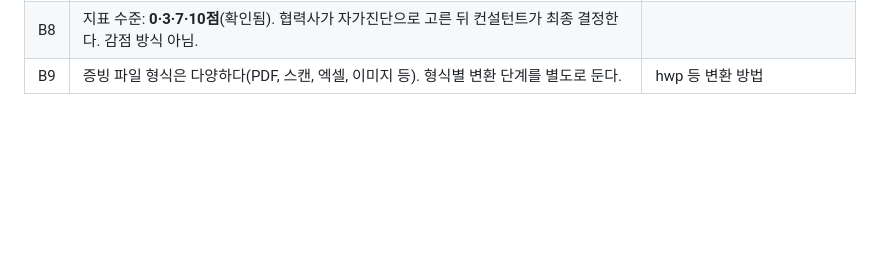
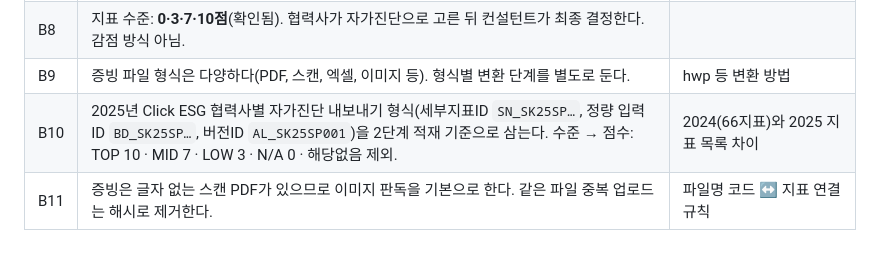
Before and after one commit to cooljihwan/triplej, a Markdown page: esg-ax-pilot/docs/assumptions.md, the part around the change. Drawn GitHub-style; blank space fills up the shorter version.

```diff
--- a/esg-ax-pilot/docs/assumptions.md
+++ b/esg-ax-pilot/docs/assumptions.md
@@ -33,3 +33,5 @@
 | B7 | 규모: 2030년 진단 500개사, 컨설팅 250개사. 운영 DB는 PostgreSQL, 대량 스크리닝은 Batch 처리. | |
 | B8 | 지표 수준: **0·3·7·10점**(확인됨). 협력사가 자가진단으로 고른 뒤 컨설턴트가 최종 결정한다. 감점 방식 아님. | |
 | B9 | 증빙 파일 형식은 다양하다(PDF, 스캔, 엑셀, 이미지 등). 형식별 변환 단계를 별도로 둔다. | hwp 등 변환 방법 |
+| B10 | 2025년 Click ESG 협력사별 자가진단 내보내기 형식(세부지표ID `SN_SK25SP…`, 정량 입력ID `BD_SK25SP…`, 버전ID `AL_SK25SP001`)을 2단계 적재 기준으로 삼는다. 수준 → 점수: TOP 10 · MID 7 · LOW 3 · N/A 0 · 해당없음 제외. | 2024(66지표)와 2025 지표 목록 차이 |
+| B11 | 증빙은 글자 없는 스캔 PDF가 있으므로 이미지 판독을 기본으로 한다. 같은 파일 중복 업로드는 해시로 제거한다. | 파일명 코드 ↔ 지표 연결 규칙 |
```
Also changed, not shown: esg-ax-pilot/SPEC.md (+3 -3 lines), esg-ax-pilot/docs/sample_supplier_analysis.md (added, +65 -0 lines).
